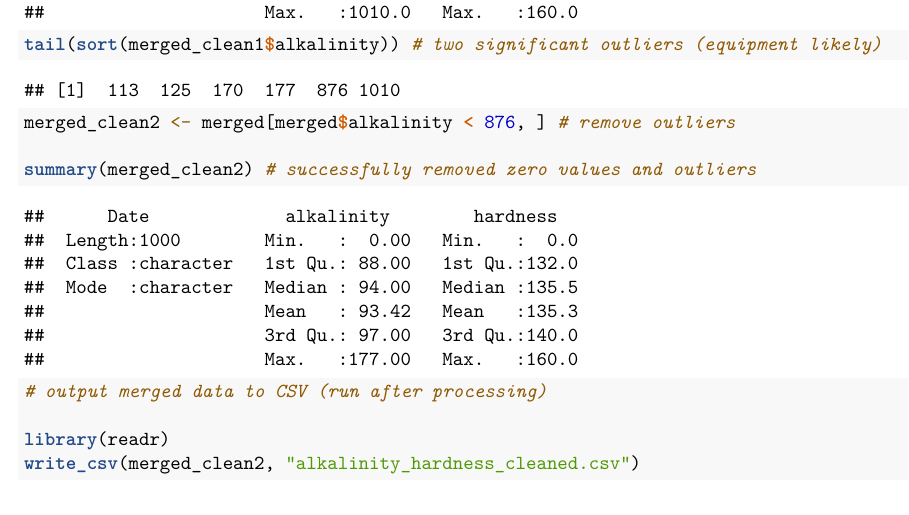
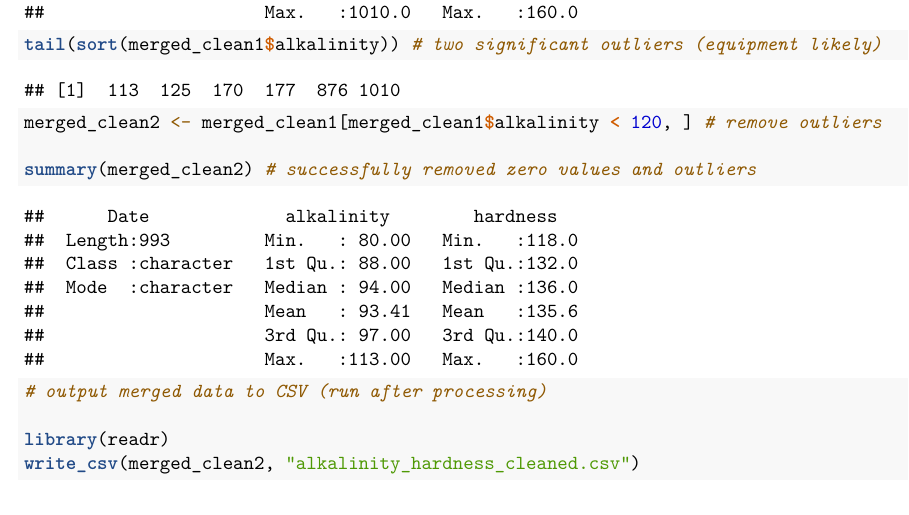
Before and after one commit to dsci445-csu/project-4, an R Markdown document (Data Cleaning.Rmd): part of page 2 of 15, cut so that both start at the same text. Rendered offline with R 4.5, knitr and Pandoc, then LaTeX, with nearby package versions; some code elsewhere in the file could not run offline.

Commit message:
Updated alkalinity/hardness cleaning to fix error that did not remove outliers.

```diff
--- a/Data Cleaning.Rmd
+++ b/Data Cleaning.Rmd
@@ -38,7 +38,7 @@ summary(merged_clean1) # no zero values, still a very large alkalinity value
 
 tail(sort(merged_clean1$alkalinity)) # two significant outliers (equipment likely)
 
-merged_clean2 <- merged[merged$alkalinity < 876, ] # remove outliers
+merged_clean2 <- merged_clean1[merged_clean1$alkalinity < 120, ] # remove outliers
 
 summary(merged_clean2) # successfully removed zero values and outliers
 
```
